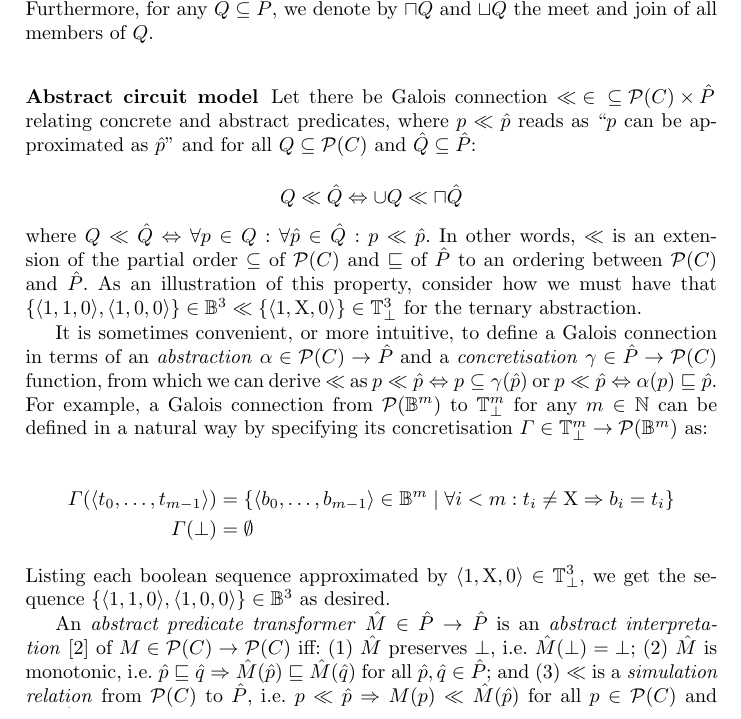
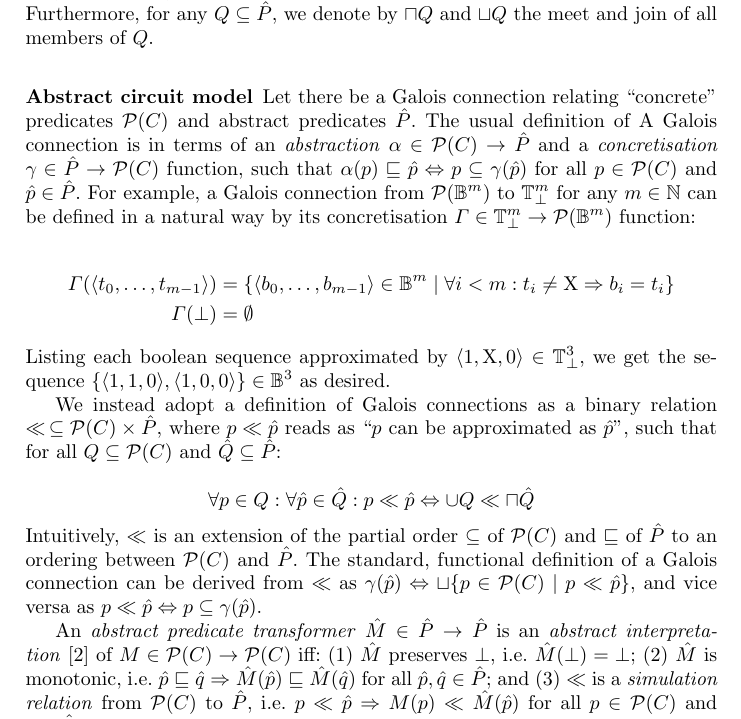
Before and after one commit to markus-git/refinement, a LaTeX paper (main.tex, which reads sec/intro.tex): part of page 3 of 8, cut so that both start at the same text. Compiled offline with pdfLaTeX.

Commit message:
Changes to Galois connection def. from meeting.

```diff
--- a/sec/intro.tex
+++ b/sec/intro.tex
@@ -64,15 +64,7 @@ Generalising from any specific domain, let $(\hat P,\sqsubseteq)$ be a finite, c
 
 \subsubsection{Abstract circuit model}
 
-Let there be Galois connection $\ll \: \in \left. \subseteq \mathcal{P}(C) \times \hat P \right.$ relating concrete and abstract predicates, where $p \ll \hat p$ reads as ``$p$ can be approximated as $\hat p$'' and for all $Q \subseteq \mathcal{P}(C)$ and $\hat Q \subseteq \hat P$:
-
-\begin{equation*}
-Q \ll \hat Q \iff \cup Q \ll \sqcap \hat Q
-\end{equation*}
-
-\noindent where $Q \ll \hat Q \iff \forall p \in Q : \forall \hat p \in \hat Q : p \ll \hat p$. In other words, $\ll$ is an extension of the partial order $\subseteq$ of $\mathcal{P}(C)$ and $\sqsubseteq$ of $\hat P$ to an ordering between $\mathcal{P}(C)$ and $\hat P$. As an illustration of this property, consider how we must have that $\{ \langle 1,1,0 \rangle, \langle 1,0,0 \rangle \} \in \mathbb{B}^{3} \ll \{ \langle 1, \X, 0  \rangle \} \in \mathbb{T}_{\bot}^{3}$ for the ternary abstraction.
-
-It is sometimes convenient, or more intuitive, to define a Galois connection in terms of an \textit{abstraction} $\alpha \in \mathcal{P}(C) \rightarrow \hat P$ and a \textit{concretisation} $\gamma \in \hat P \rightarrow \mathcal{P}(C)$ function, from which we can derive $\ll$ as $p \ll \hat p \iff p \subseteq \gamma(\hat p)$ or $p \ll \hat p \iff \alpha (p) \sqsubseteq \hat p$. For example, a Galois connection from $\mathcal{P}(\mathbb{B}^{m})$ to $\mathbb{T}_{\bot}^{m}$ for any $m \in \mathbb{N}$ can be defined in a natural way by specifying its concretisation $\Gamma \in \mathbb{T}_{\bot}^{m} \rightarrow \mathcal{P}(\mathbb{B}^{m})$ as:
+Let there be a Galois connection relating ``concrete'' predicates $\mathcal{P}(C)$ and abstract predicates $\hat P$. The usual definition of A Galois connection is in terms of an \textit{abstraction} $\alpha \in \mathcal{P}(C) \rightarrow \hat P$ and a \textit{concretisation} $\gamma \in \hat P \rightarrow \mathcal{P}(C)$ function, such that $\alpha(p) \sqsubseteq \hat p \iff p \subseteq \gamma(\hat p)$ for all $p \in \mathcal{P}(C)$ and $\hat p \in \hat P$. For example, a Galois connection from $\mathcal{P}(\mathbb{B}^{m})$ to $\mathbb{T}_{\bot}^{m}$ for any $m \in \mathbb{N}$ can be defined in a natural way by its concretisation $\Gamma \in \mathbb{T}_{\bot}^{m} \rightarrow \mathcal{P}(\mathbb{B}^{m})$ function:
 
 \begin{align*}
 \Gamma ( \langle t_{0},\dots,t_{m-1} \rangle ) &= \{ \langle b_{0},\dots,b_{m-1} \rangle \in \mathbb{B}^{m} \mid \forall i < m : t_{i} \neq \X \Rightarrow b_{i} = t_{i} \} \\
@@ -80,6 +72,22 @@ It is sometimes convenient, or more intuitive, to define a Galois connection in
 \end{align*}
 
 \noindent Listing each boolean sequence approximated by $\langle 1, \X, 0 \rangle \in \mathbb{T}_{\bot}^{3}$, we get the sequence $\{ \langle 1, 1, 0 \rangle, \langle 1, 0, 0 \rangle \} \in \mathbb{B}^{3}$ as desired.
+
+We instead adopt a definition of Galois connections as a binary relation $\ll \, \subseteq \mathcal{P}(C) \times \hat P$, where $p \ll \hat p$ reads as ``$p$ can be approximated as $\hat p$'', such that for all $Q \subseteq \mathcal{P}(C)$ and $\hat Q \subseteq \hat P$:
+
+% Let there be Galois connection $\ll \, \subseteq \mathcal{P}(C) \times \hat P$ relating concrete and abstract predicates, where $p \ll \hat p$ reads as ``$p$ can be approximated as $\hat p$'' and for all $Q \subseteq \mathcal{P}(C)$ and $\hat Q \subseteq \hat P$:
+
+\begin{equation*}
+\forall p \in Q : \forall \hat p \in \hat Q : p \ll \hat p \iff \cup Q \ll \sqcap \hat Q
+\end{equation*}
+
+% from which we can derive $\ll$ as $p \ll \hat p \iff p \subseteq \gamma(\hat p)$ or $p \ll \hat p \iff \alpha (p) \sqsubseteq \hat p$.
+
+% Q \ll \hat Q
+
+\noindent Intuitively, $\ll$ is an extension of the partial order $\subseteq$ of $\mathcal{P}(C)$ and $\sqsubseteq$ of $\hat P$ to an ordering between $\mathcal{P}(C)$ and $\hat P$. The standard, functional definition of a Galois connection can be derived from $\ll$ as $\gamma(\hat p) \iff \sqcup \{ p \in \mathcal{P}(C) \mid p \ll \hat p \}$, and vice versa as $p \ll \hat p \iff p \subseteq \gamma(\hat p)$.
+
+% As an illustration of this property, consider how we must have that $\{ \langle 1,1,0 \rangle, \langle 1,0,0 \rangle \} \in \mathbb{B}^{3} \ll \{ \langle 1, \X, 0  \rangle \} \in \mathbb{T}_{\bot}^{3}$ for the ternary abstraction.
 
 % , reaffirming the $\ll$ relation between these sequences.
 
```
Also changed, not shown: main.pdf.
